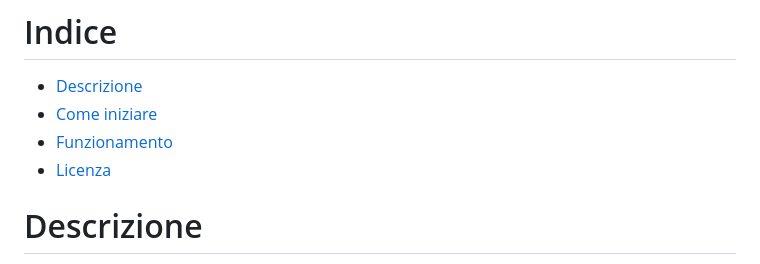
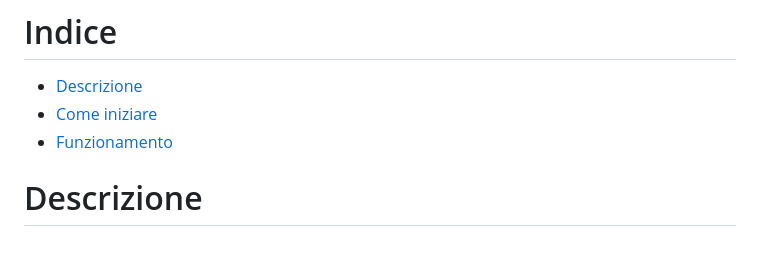
Before and after one commit to incrys/Time-Recorder, a Markdown page: README.md, the part around the change. Rendered like a GitHub page.

```diff
--- a/README.md
+++ b/README.md
@@ -9,7 +9,6 @@
 - [Descrizione](#descrizione)
 - [Come iniziare](#come-iniziare)
 - [Funzionamento](#funzionamento)
-- [Licenza](#licenza)
 
 # Descrizione
 Sistema studiato per la gestione delle timbrature dei dipendenti.
```
